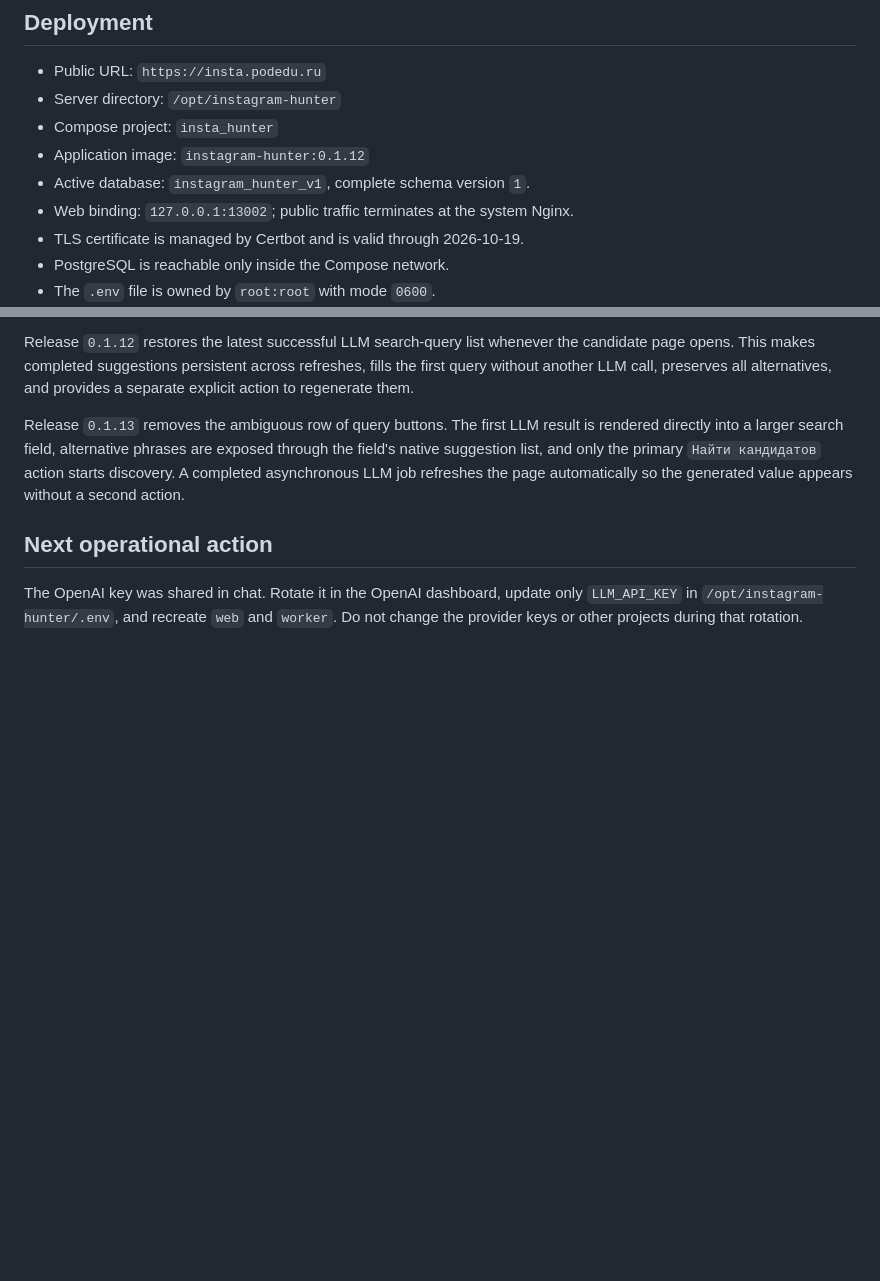
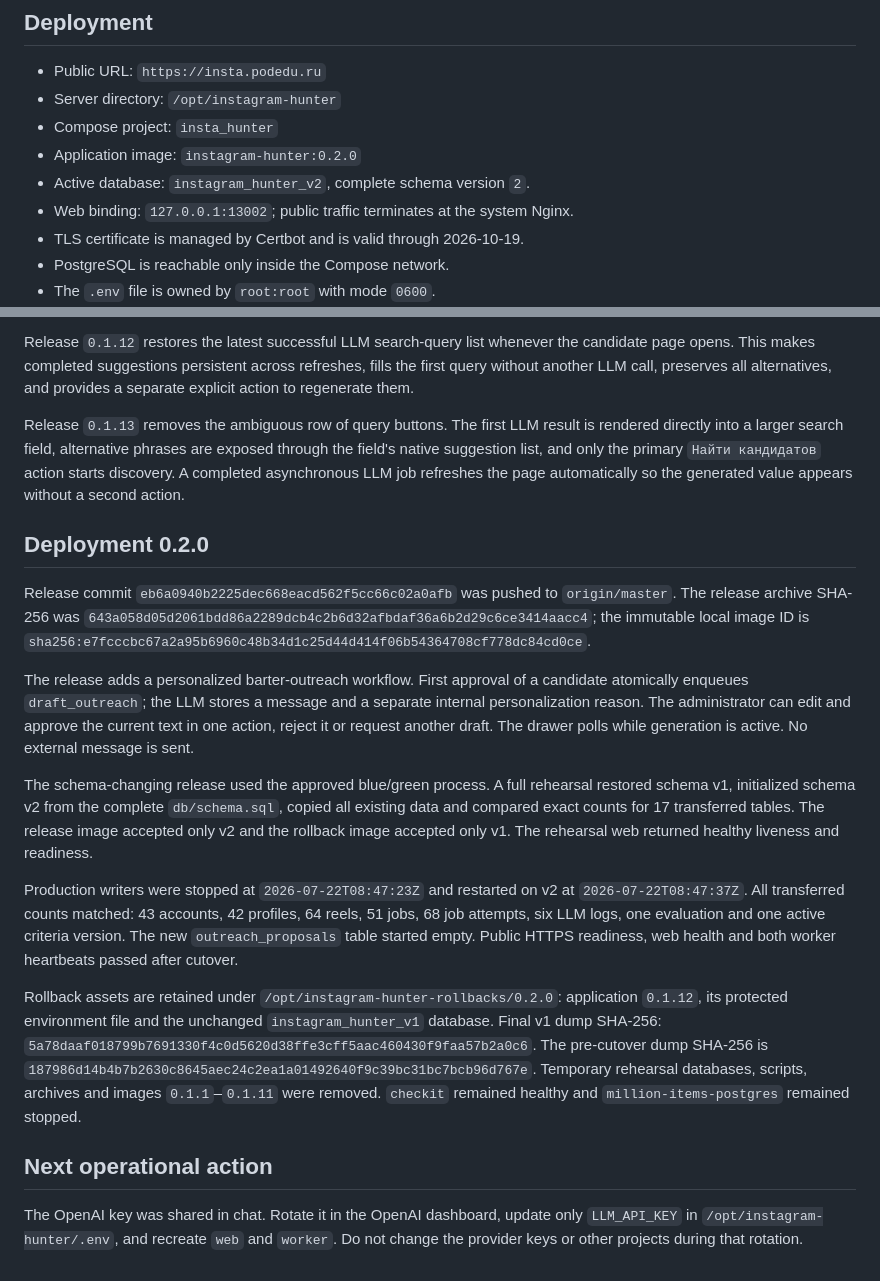
Before and after one commit to Latnok/insta_hunter, a Markdown page: docs/production-status.md, 2 parts joined by grey strips. GitHub-like rendering; blank space fills up the shorter version.

Commit message:
Record production 0.2.0 cutover

```diff
--- a/docs/production-status.md
+++ b/docs/production-status.md
@@ -7,8 +7,8 @@ Last verified: 2026-07-22.
 - Public URL: `https://insta.podedu.ru`
 - Server directory: `/opt/instagram-hunter`
 - Compose project: `insta_hunter`
-- Application image: `instagram-hunter:0.1.12`
-- Active database: `instagram_hunter_v1`, complete schema version `1`.
+- Application image: `instagram-hunter:0.2.0`
+- Active database: `instagram_hunter_v2`, complete schema version `2`.
 - Web binding: `127.0.0.1:13002`; public traffic terminates at the system Nginx.
 - TLS certificate is managed by Certbot and is valid through 2026-10-19.
 - PostgreSQL is reachable only inside the Compose network.
@@ -92,6 +92,18 @@ Release `0.1.12` restores the latest successful LLM search-query list whenever t
 
 Release `0.1.13` removes the ambiguous row of query buttons. The first LLM result is rendered directly into a larger search field, alternative phrases are exposed through the field's native suggestion list, and only the primary `Найти кандидатов` action starts discovery. A completed asynchronous LLM job refreshes the page automatically so the generated value appears without a second action.
 
+## Deployment 0.2.0
+
+Release commit `eb6a0940b2225dec668eacd562f5cc66c02a0afb` was pushed to `origin/master`. The release archive SHA-256 was `643a058d05d2061bdd86a2289dcb4c2b6d32afbdaf36a6b2d29c6ce3414aacc4`; the immutable local image ID is `sha256:e7fcccbc67a2a95b6960c48b34d1c25d44d414f06b54364708cf778dc84cd0ce`.
+
+The release adds a personalized barter-outreach workflow. First approval of a candidate atomically enqueues `draft_outreach`; the LLM stores a message and a separate internal personalization reason. The administrator can edit and approve the current text in one action, reject it or request another draft. The drawer polls while generation is active. No external message is sent.
+
+The schema-changing release used the approved blue/green process. A full rehearsal restored schema v1, initialized schema v2 from the complete `db/schema.sql`, copied all existing data and compared exact counts for 17 transferred tables. The release image accepted only v2 and the rollback image accepted only v1. The rehearsal web returned healthy liveness and readiness.
+
+Production writers were stopped at `2026-07-22T08:47:23Z` and restarted on v2 at `2026-07-22T08:47:37Z`. All transferred counts matched: 43 accounts, 42 profiles, 64 reels, 51 jobs, 68 job attempts, six LLM logs, one evaluation and one active criteria version. The new `outreach_proposals` table started empty. Public HTTPS readiness, web health and both worker heartbeats passed after cutover.
+
+Rollback assets are retained under `/opt/instagram-hunter-rollbacks/0.2.0`: application `0.1.12`, its protected environment file and the unchanged `instagram_hunter_v1` database. Final v1 dump SHA-256: `5a78daaf018799b7691330f4c0d5620d38ffe3cff5aac460430f9faa57b2a0c6`. The pre-cutover dump SHA-256 is `187986d14b4b7b2630c8645aec24c2ea1a01492640f9c39bc31bc7bcb96d767e`. Temporary rehearsal databases, scripts, archives and images `0.1.1`–`0.1.11` were removed. `checkit` remained healthy and `million-items-postgres` remained stopped.
+
 ## Next operational action
 
 The OpenAI key was shared in chat. Rotate it in the OpenAI dashboard, update only `LLM_API_KEY` in `/opt/instagram-hunter/.env`, and recreate `web` and `worker`. Do not change the provider keys or other projects during that rotation.
```
Also changed, not shown: TODO.md (+4 -3 lines).
